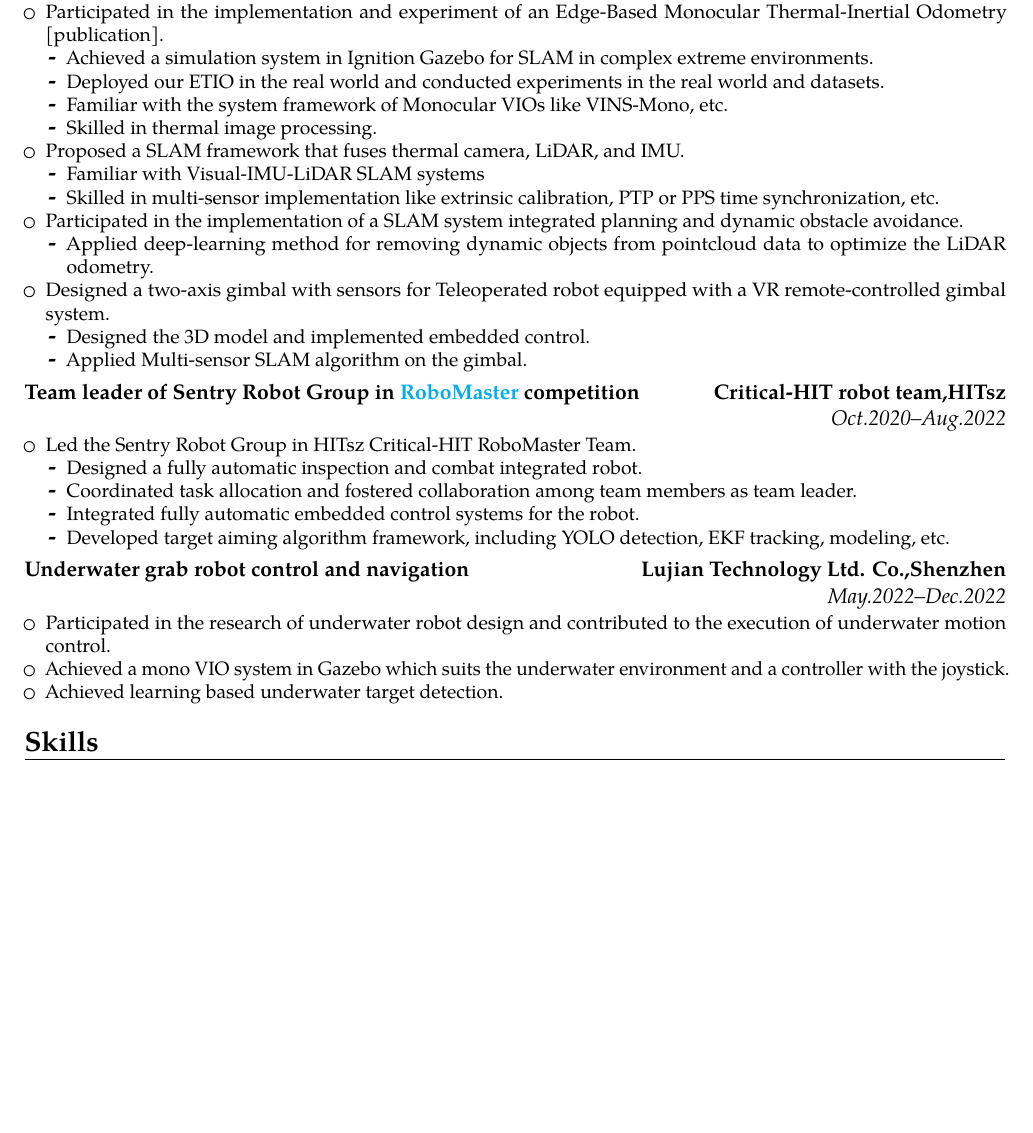
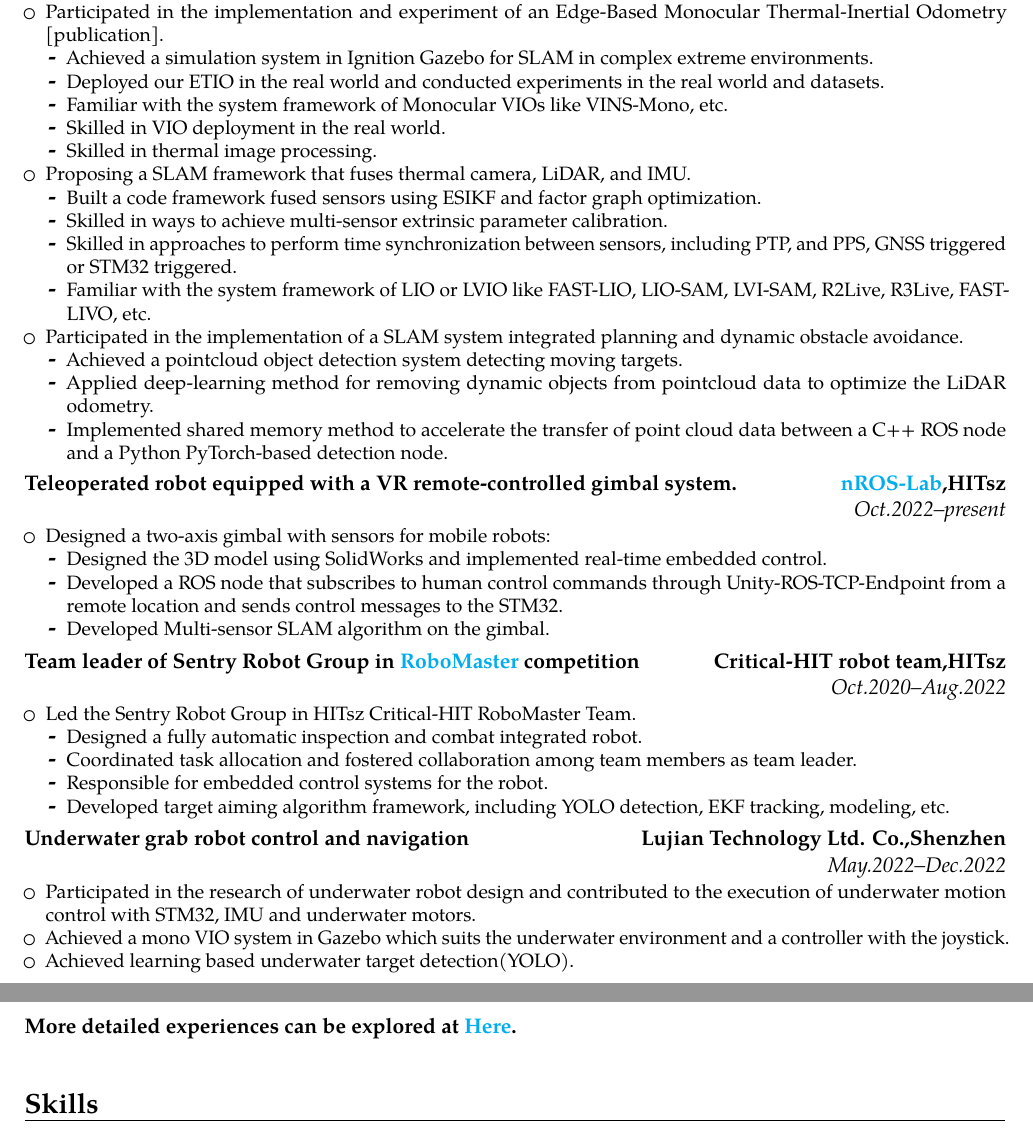
Before and after one commit to raymond-lau-lyf/raymond-lau-lyf.github.io, a LaTeX CV (assets/pdf/raymond_cv/YufengLiu_CV.tex): part of page 1 of 2 before the commit and two parts of pages 1 and 2 of 2 after it, the two joined at a grey line, cut so that both start at the same text, the shorter picture padded with empty space. Compiled offline with pdfLaTeX.

Commit message:
detailed CV

```diff
--- a/assets/pdf/raymond_cv/YufengLiu_CV.tex
+++ b/assets/pdf/raymond_cv/YufengLiu_CV.tex
@@ -53,28 +53,33 @@
 \item Achieved a simulation system in \href{https://gazebosim.org/api/gazebo/2.10/index.html}{Ignition Gazebo} for SLAM in complex extreme environments.
 \item Deployed our \hyperref[sec:Publications]{ETIO} in the real world and conducted experiments in the real world and datasets.
 \item Familiar with the system framework of Monocular VIOs like VINS-Mono, etc.
+\item Skilled in  VIO deployment in the real world.
 \item Skilled in thermal image processing.
 \end{itemize}
-\item Proposed a SLAM framework that fuses thermal camera, LiDAR, and IMU.
+\item Proposing a SLAM framework that fuses thermal camera, LiDAR, and IMU.
 \begin{itemize}%
-% \item Built a code framework fused sensors using ESIKF and factor graph optimization.
-% \item Skilled in ways to achieve multi-sensor extrinsic parameter calibration.
-% \item Skilled in approaches to perform time synchronization between sensors, including PTP, and PPS.
-% \item Familiar with the system framework of LIO or LVIO like FAST-LIO, LIO-SAM, LVI-SAM, R2Live, R3Live, FAST-LIVO, etc.
-\item Familiar with Visual-IMU-LiDAR SLAM systems
-\item Skilled in multi-sensor implementation like extrinsic calibration, PTP or PPS time synchronization, etc.
+\item Built a code framework fused sensors using ESIKF and factor graph optimization.
+\item Skilled in ways to achieve multi-sensor extrinsic parameter calibration.
+\item Skilled in approaches to perform time synchronization between sensors, including PTP, and PPS, GNSS triggered or STM32 triggered.
+\item Familiar with the system framework of LIO or LVIO like FAST-LIO, LIO-SAM, LVI-SAM, R2Live, R3Live, FAST-LIVO, etc.
 \end{itemize}
 \item Participated in the implementation of a SLAM system integrated planning and dynamic obstacle avoidance.
 \begin{itemize}%
-% \item Achieved a pointcloud object detection system detecting moving targets.
+\item Achieved a pointcloud object detection system detecting moving targets.
 \item Applied deep-learning method for removing dynamic objects from pointcloud data to optimize the LiDAR odometry.
-% \item Implemented shared memory method to accelerate the transfer of point cloud data between a C++ ROS node and a Python PyTorch-based detection node.
+\item Implemented shared memory method to accelerate the transfer of point cloud data between a C++ ROS node and a Python PyTorch-based detection node.
 \end{itemize}
-\item Designed a two-axis gimbal with sensors for Teleoperated robot equipped with a VR remote-controlled gimbal system.
+\end{itemize}
+}
+
+\cventry{Oct.2022--present}{}{Teleoperated robot equipped with a VR remote-controlled gimbal system.}{\href{https://www.nrs-lab.com/}{nROS-Lab},HITsz}{}%
+{
 \begin{itemize}%
-% \item Developed a ROS node that subscribes to human control commands through Unity-ROS-TCP-Endpoint from a remote location and sends control messages to the STM32.
-\item Designed the 3D model and implemented embedded control.
-\item Applied Multi-sensor SLAM algorithm on the gimbal.
+\item Designed a two-axis gimbal with sensors for mobile robots:
+\begin{itemize}%
+\item Designed the 3D model using SolidWorks and implemented real-time embedded control.
+\item Developed a ROS node that subscribes to human control commands through Unity-ROS-TCP-Endpoint from a remote location and sends control messages to the STM32.
+\item Developed Multi-sensor SLAM algorithm on the gimbal.
 \end{itemize}
 \end{itemize}
 }
@@ -86,7 +91,7 @@
 \begin{itemize}
 \item Designed a fully automatic inspection and combat integrated robot.
 \item Coordinated task allocation and fostered collaboration among team members as team leader.
-\item Integrated fully automatic embedded control systems for the robot.
+\item Responsible for embedded control systems for the robot.
 \item Developed target aiming algorithm framework, including YOLO detection, EKF tracking, modeling, etc.
 \end{itemize}
 \end{itemize}
@@ -95,12 +100,13 @@
 \cventry{May.2022--Dec.2022}{}{Underwater grab robot control and navigation}{Lujian Technology Ltd. Co.,Shenzhen}{}%
 {
 \begin{itemize}%
-    \item Participated in the research of underwater robot design and contributed to the execution of underwater motion control.
+    \item Participated in the research of underwater robot design and contributed to the execution of underwater motion control with STM32, IMU and underwater motors.
     \item Achieved a mono VIO system in Gazebo which suits the underwater environment and a controller with the joystick.
-    \item Achieved learning based underwater target detection.
+    \item Achieved learning based underwater target detection(YOLO).
 \end{itemize}
 }
-
+\cventry{}{}{More detailed experiences can be explored at \href{https://raymond-lau-lyf.github.io/projects/}{Here}.}{}{}%
+{}
 
 \section{Skills}
 \cvitem{}{Programming: C++, C, Python, MATLAB}
```
Also changed, not shown: assets/pdf/raymond_cv/YufengLiu_CV.pdf.
